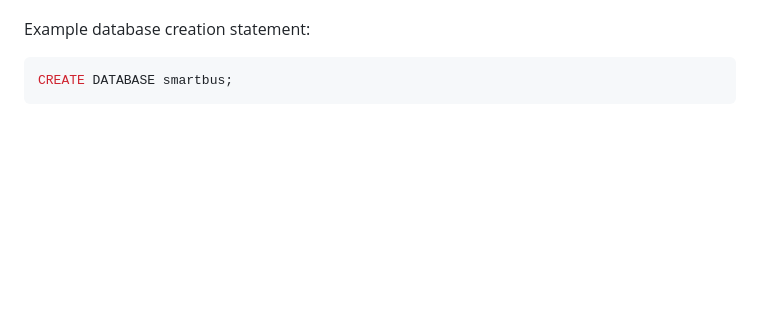
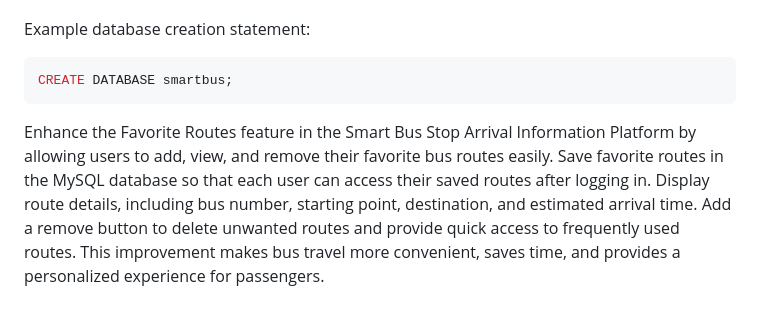
Before and after one commit to yamunapandi1203-hue/Smart-Bus-Stop-Arrival-Information-Platform, a Markdown page: README.md, the part around the change. GitHub-like rendering; blank space fills up the shorter version.

````diff
--- a/README.md
+++ b/README.md
@@ -98,3 +98,5 @@ Example database creation statement:
 ```sql
 CREATE DATABASE smartbus;
 ```
+
+Enhance the Favorite Routes feature in the Smart Bus Stop Arrival Information Platform by allowing users to add, view, and remove their favorite bus routes easily. Save favorite routes in the MySQL database so that each user can access their saved routes after logging in. Display route details, including bus number, starting point, destination, and estimated arrival time. Add a remove button to delete unwanted routes and provide quick access to frequently used routes. This improvement makes bus travel more convenient, saves time, and provides a personalized experience for passengers.
````
